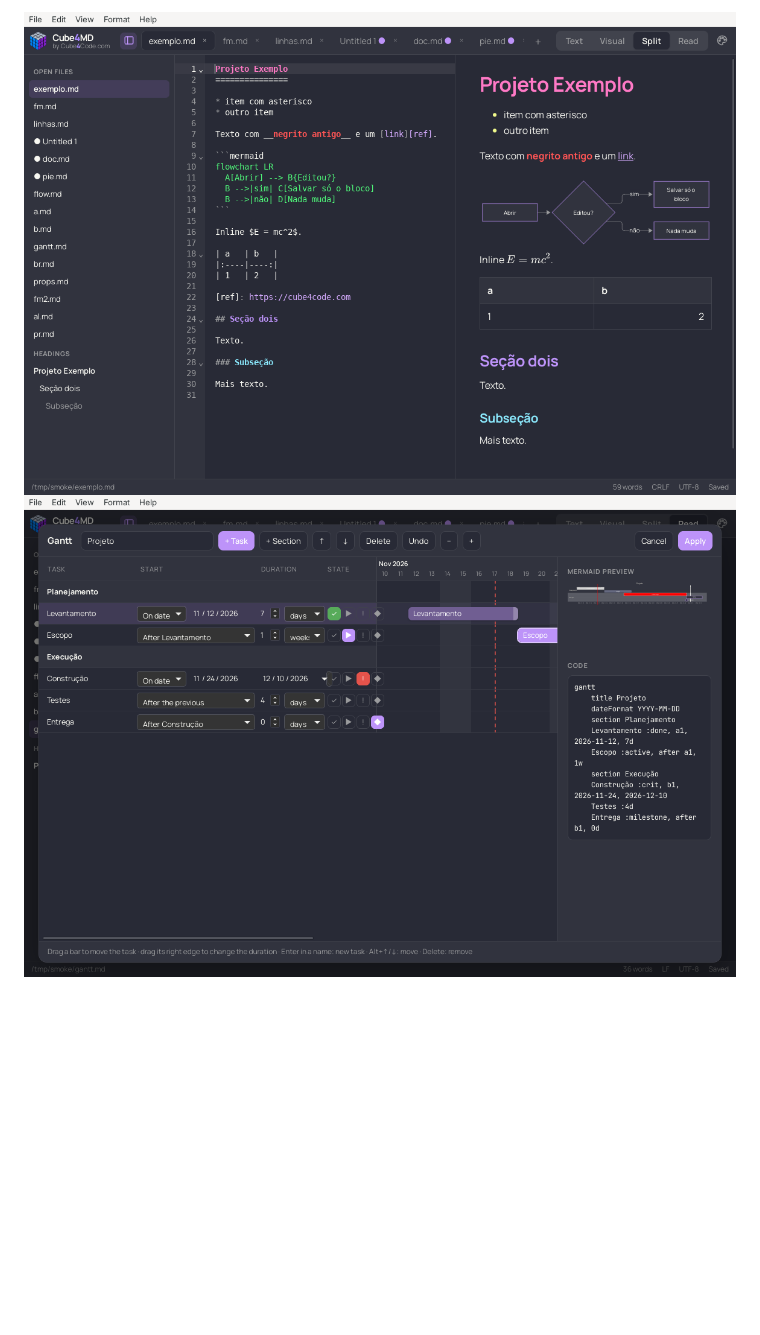
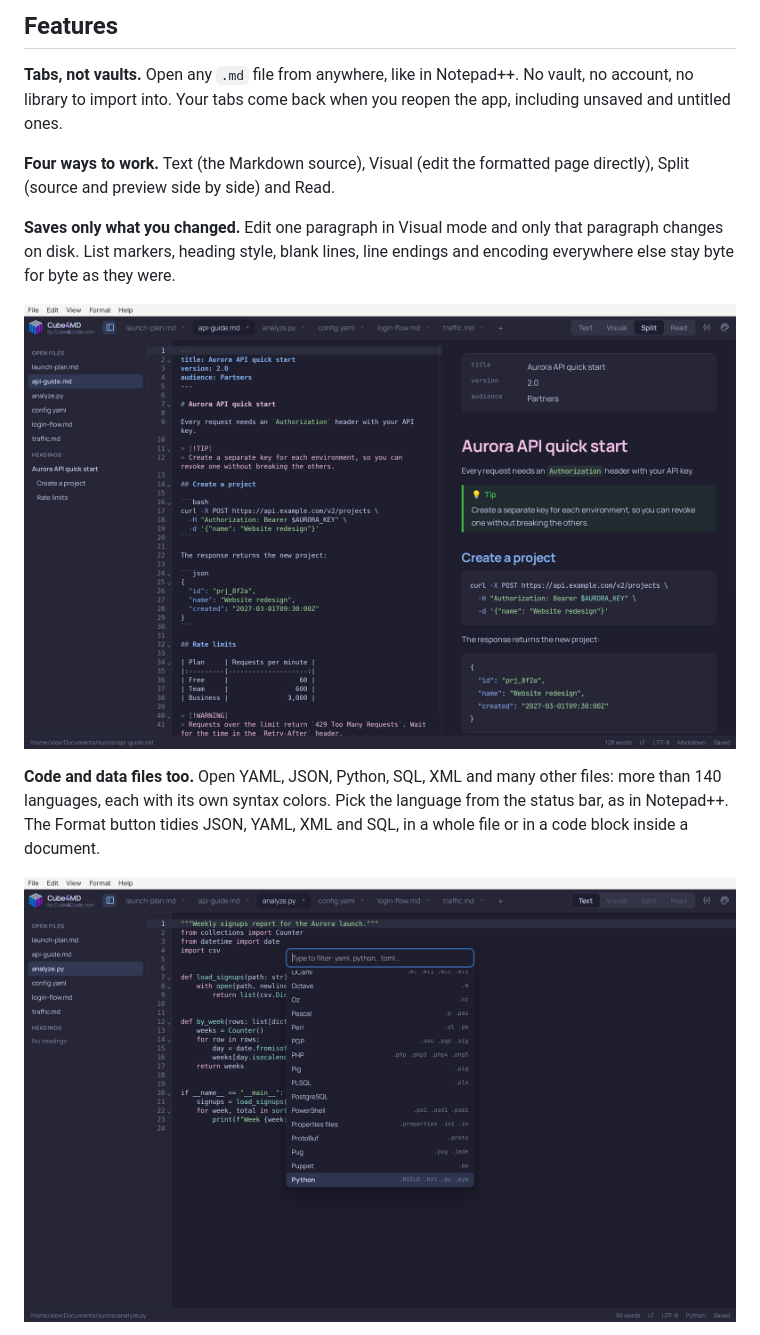
Before and after one commit to robertoritter/Cube4MD-releases, a Markdown page: README.md, the part around one of its changes. GitHub-like rendering; pictures changed too: assets/gantt.png (deleted), assets/languages.png (added), assets/split.png; blank space fills up the shorter version.

```diff
--- a/README.md
+++ b/README.md
@@ -34,3 +29,15 @@ Preview versions are not signed with a paid certificate yet, so the system asks
 
-![Split mode](assets/split.png)
-![Gantt editor](assets/gantt.png)
+## Features
+
+**Tabs, not vaults.** Open any `.md` file from anywhere, like in Notepad++. No vault, no account, no library to import into. Your tabs come back when you reopen the app, including unsaved and untitled ones.
+
+**Four ways to work.** Text (the Markdown source), Visual (edit the formatted page directly), Split (source and preview side by side) and Read.
+
+**Saves only what you changed.** Edit one paragraph in Visual mode and only that paragraph changes on disk. List markers, heading style, blank lines, line endings and encoding everywhere else stay byte for byte as they were.
+
+![Split mode: Markdown source on the left, formatted preview on the right](assets/split.png)
+
+**Code and data files too.** Open YAML, JSON, Python, SQL, XML and many other files: more than 140 languages, each with its own syntax colors. Pick the language from the status bar, as in Notepad++. The Format button tidies JSON, YAML, XML and SQL, in a whole file or in a code block inside a document.
+
+![Language selector open over a Python file](assets/languages.png)
+
```
Also changed, not shown: other parts of README.md (+72 -38 lines), assets/light.png (added), assets/sequence.png (added), assets/visual.png.
